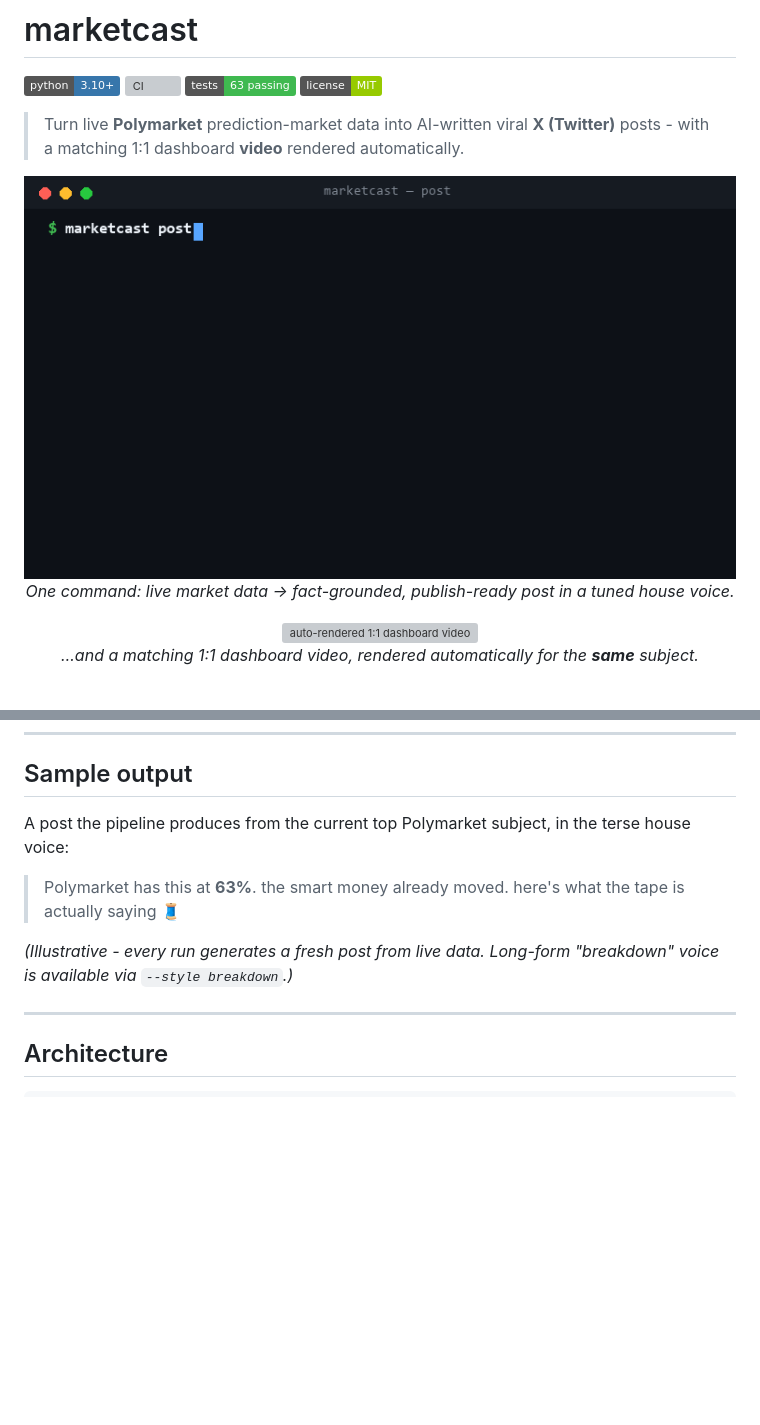
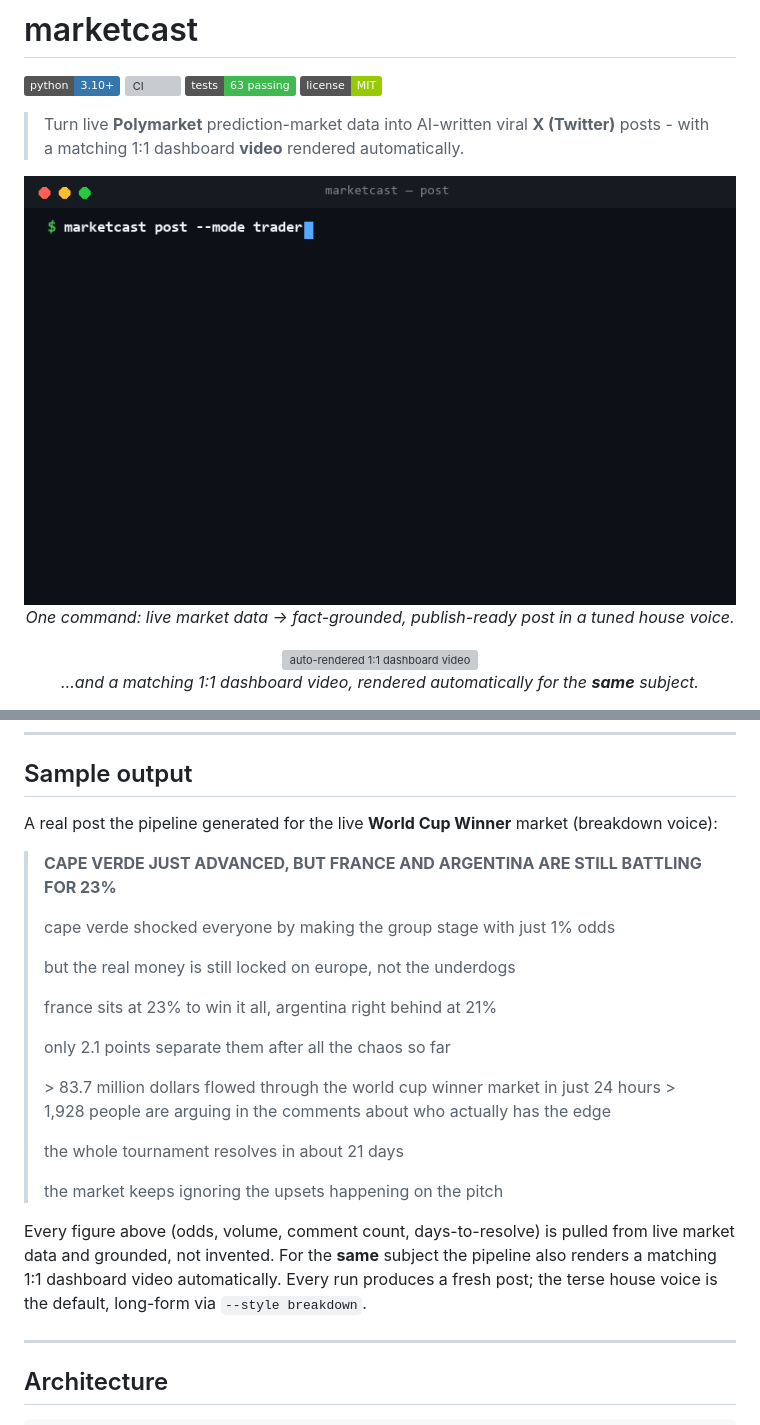
Before and after one commit to sixsechszes-666/marketcast, a Markdown page: README.md, 2 parts joined by grey strips. Drawn GitHub-style; pictures changed too: docs/terminal.gif; badges without logos; blank space fills up the shorter version; grey boxes are pictures that could not be loaded.

Commit message:
docs: real generated post in terminal demo + sample output; trader dashboard gif

```diff
--- a/README.md
+++ b/README.md
@@ -38,13 +38,26 @@ This is a portfolio rewrite of a real, working content bot, restructured into cl
 
 ## Sample output
 
-A post the pipeline produces from the current top Polymarket subject, in the terse house voice:
+A real post the pipeline generated for the live **World Cup Winner** market (breakdown voice):
 
-> Polymarket has this at **63%**.
-> the smart money already moved.
-> here's what the tape is actually saying 🧵
+> **CAPE VERDE JUST ADVANCED, BUT FRANCE AND ARGENTINA ARE STILL BATTLING FOR 23%**
+>
+> cape verde shocked everyone by making the group stage with just 1% odds
+>
+> but the real money is still locked on europe, not the underdogs
+>
+> france sits at 23% to win it all, argentina right behind at 21%
+>
+> only 2.1 points separate them after all the chaos so far
+>
+> \> 83.7 million dollars flowed through the world cup winner market in just 24 hours
+> \> 1,928 people are arguing in the comments about who actually has the edge
+>
+> the whole tournament resolves in about 21 days
+>
+> the market keeps ignoring the upsets happening on the pitch
 
-*(Illustrative - every run generates a fresh post from live data. Long-form "breakdown" voice is available via `--style breakdown`.)*
+Every figure above (odds, volume, comment count, days-to-resolve) is pulled from live market data and grounded, not invented. For the **same** subject the pipeline also renders a matching 1:1 dashboard video automatically. Every run produces a fresh post; the terse house voice is the default, long-form via `--style breakdown`.
 
 ---
 
```
Also changed, not shown: 1 other file.
